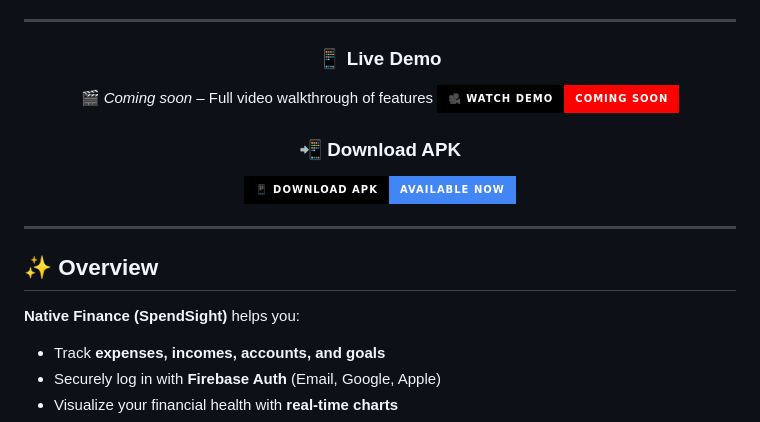
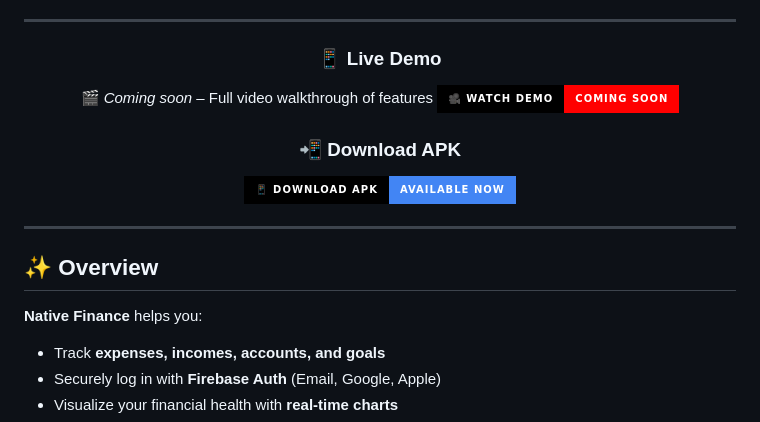
Before and after one commit to orion343dream/Native-Finance-Mobile-Application-By-React-Native, a Markdown page: README.md, the part around one of its changes. GitHub-like rendering; badges without logos.

```diff
--- a/README.md
+++ b/README.md
@@ -28,7 +28,7 @@
 
 ## ✨ Overview
 
-**Native Finance (SpendSight)** helps you:
+**Native Finance** helps you:
 
 * Track **expenses, incomes, accounts, and goals**
 * Securely log in with **Firebase Auth** (Email, Google, Apple)
```
Also changed, not shown: other parts of README.md (+2 -2 lines).
